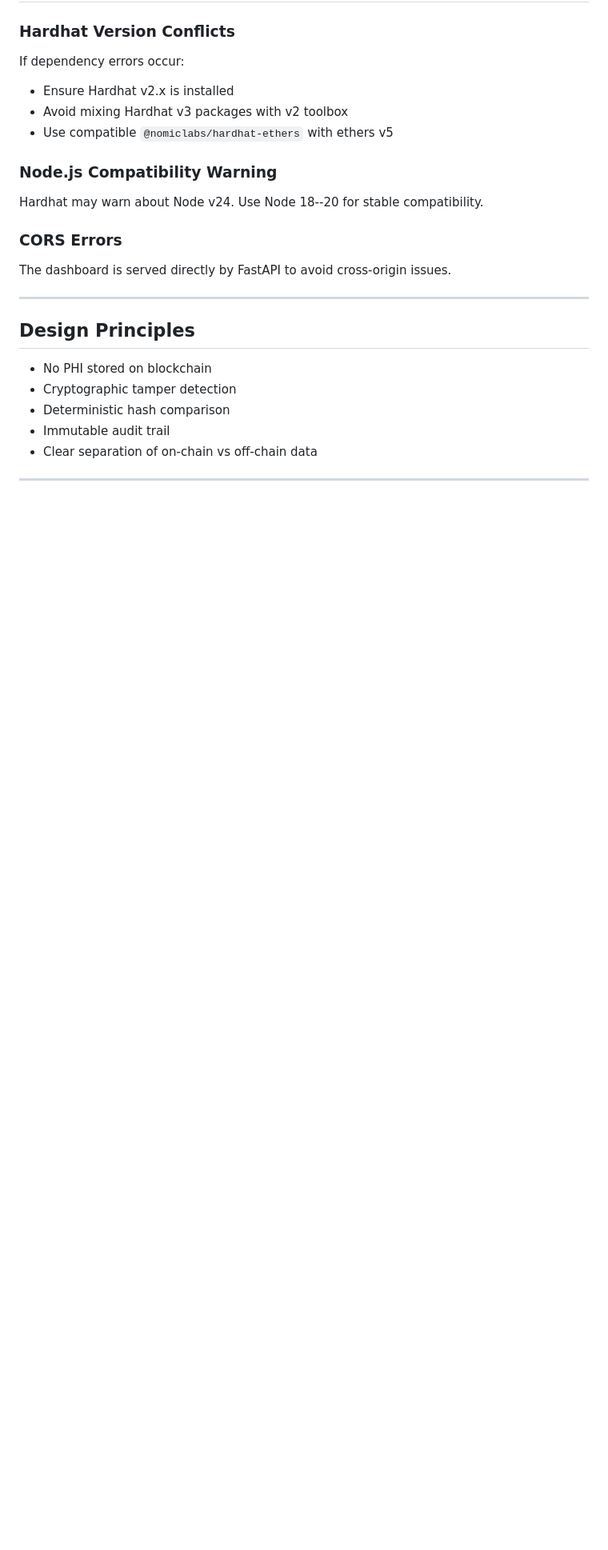
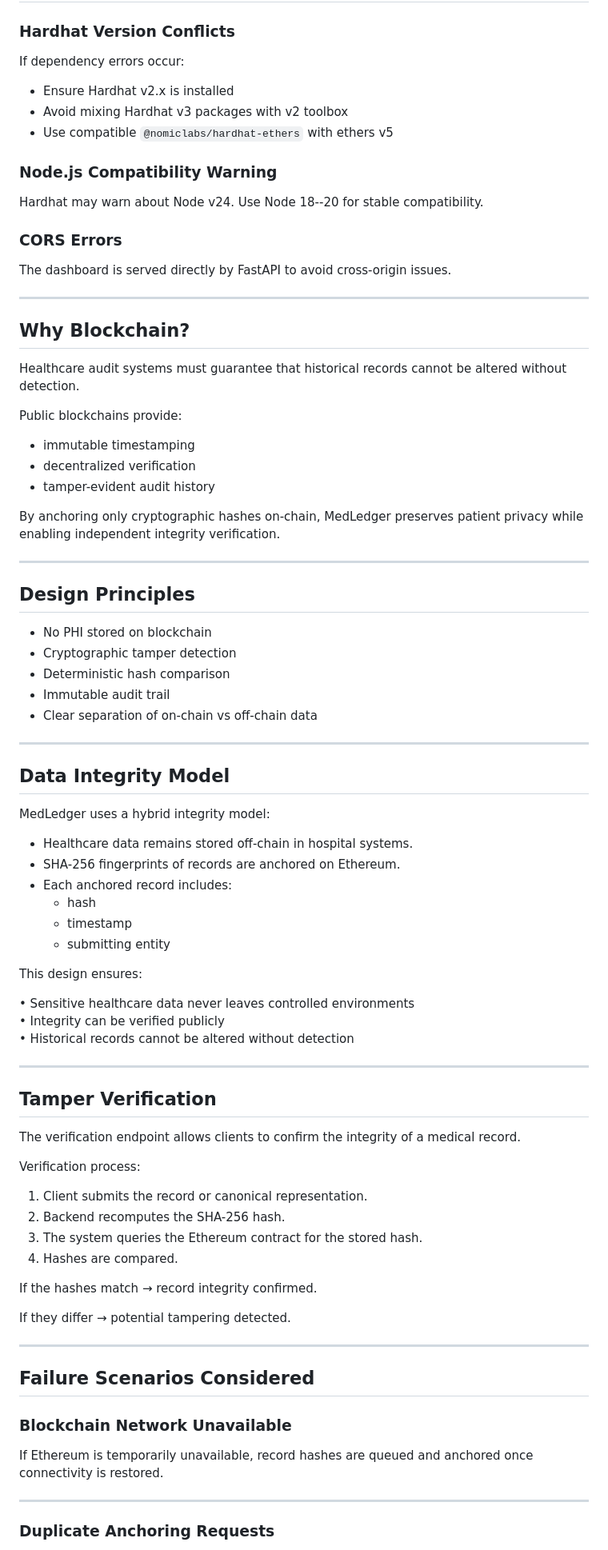
Before and after one commit to samar-syd7/medledger, a Markdown page: README.md, the part around one of its changes. Shown at 80% size. GitHub-like rendering; blank space fills up the shorter version.

Commit message:
Enhance README with architecture and verification details
Expanded the README to include detailed architecture, design principles, data integrity model, tamper verification process, and failure scenarios considered for the MedLedger system.

```diff
--- a/README.md
+++ b/README.md
@@ -163,6 +175,20 @@ issues.
 
 ------------------------------------------------------------------------
 
+## Why Blockchain?
+
+Healthcare audit systems must guarantee that historical records cannot be altered without detection.
+
+Public blockchains provide:
+
+- immutable timestamping
+- decentralized verification
+- tamper-evident audit history
+
+By anchoring only cryptographic hashes on-chain, MedLedger preserves patient privacy while enabling independent integrity verification.
+
+------------------------------------------------------------------------
+
 ## Design Principles
 
 -   No PHI stored on blockchain
@@ -173,3 +199,49 @@ issues.
 
 ------------------------------------------------------------------------
 
+## Data Integrity Model
+
+MedLedger uses a hybrid integrity model:
+
+- Healthcare data remains stored off-chain in hospital systems.
+- SHA-256 fingerprints of records are anchored on Ethereum.
+- Each anchored record includes:
+  - hash
+  - timestamp
+  - submitting entity
+
+This design ensures:
+
+• Sensitive healthcare data never leaves controlled environments
+• Integrity can be verified publicly
+• Historical records cannot be altered without detection
+
+------------------------------------------------------------------------
+
+## Tamper Verification
+
+The verification endpoint allows clients to confirm the integrity of a medical record.
+
+Verification process:
+
+1. Client submits the record or canonical representation.
+2. Backend recomputes the SHA-256 hash.
+3. The system queries the Ethereum contract for the stored hash.
+4. Hashes are compared.
+
+If the hashes match → record integrity confirmed.
+
+If they differ → potential tampering detected.
+
+------------------------------------------------------------------------
+
+## Failure Scenarios Considered
+
+### Blockchain Network Unavailable
+
+If Ethereum is temporarily unavailable, record hashes are queued and anchored once connectivity is restored.
+
+---
+
+### Duplicate Anchoring Requests
+
```
Also changed, not shown: other parts of README.md (+24 -2 lines).
